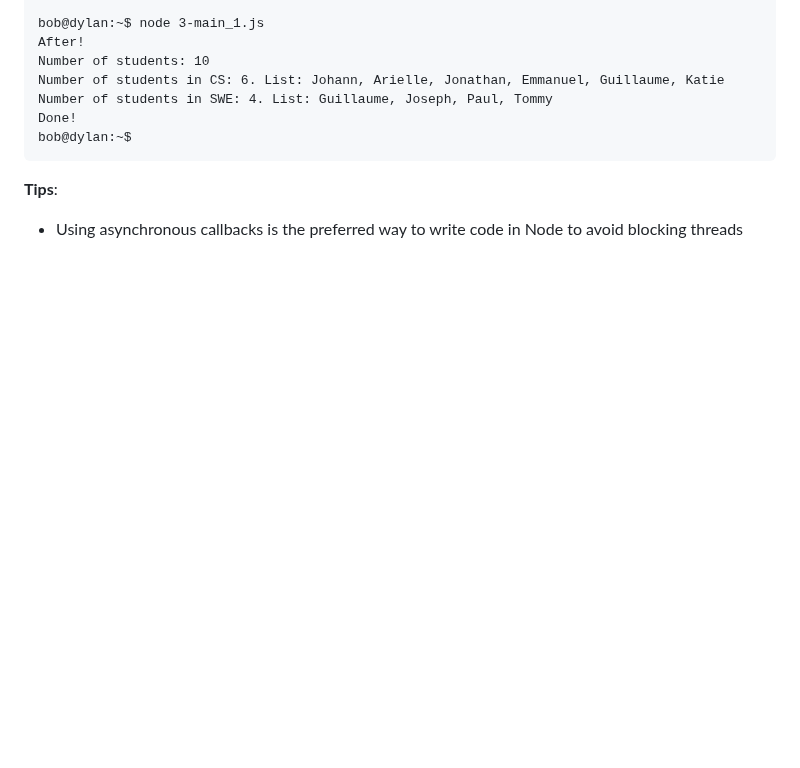
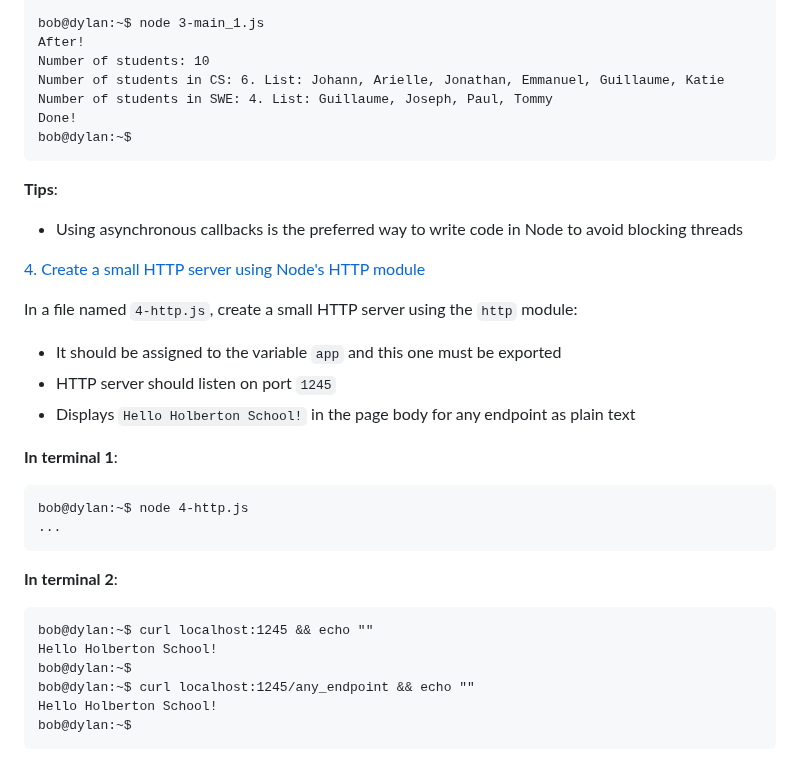
Before and after one commit to samuelselasi/alx-backend-javascript, a Markdown page: 0x05-Node_JS_basic/README.md, the part around the change. Rendered like a GitHub page; blank space fills up the shorter version.

Commit message:
Update README with details of task 4

````diff
--- a/0x05-Node_JS_basic/README.md
+++ b/0x05-Node_JS_basic/README.md
@@ -258,3 +258,27 @@ bob@dylan:~$
 
 **Tips**:
 * Using asynchronous callbacks is the preferred way to write code in Node to avoid blocking threads
+
+
+[4. Create a small HTTP server using Node's HTTP module](./4-http.js)
+
+In a file named `4-http.js`, create a small HTTP server using the `http` module:
+
+* It should be assigned to the variable `app` and this one must be exported
+* HTTP server should listen on port `1245`
+* Displays `Hello Holberton School!` in the page body for any endpoint as plain text
+
+**In terminal 1**:
+```
+bob@dylan:~$ node 4-http.js
+...
+```
+**In terminal 2**:
+```
+bob@dylan:~$ curl localhost:1245 && echo ""
+Hello Holberton School!
+bob@dylan:~$
+bob@dylan:~$ curl localhost:1245/any_endpoint && echo ""
+Hello Holberton School!
+bob@dylan:~$
+```
````
